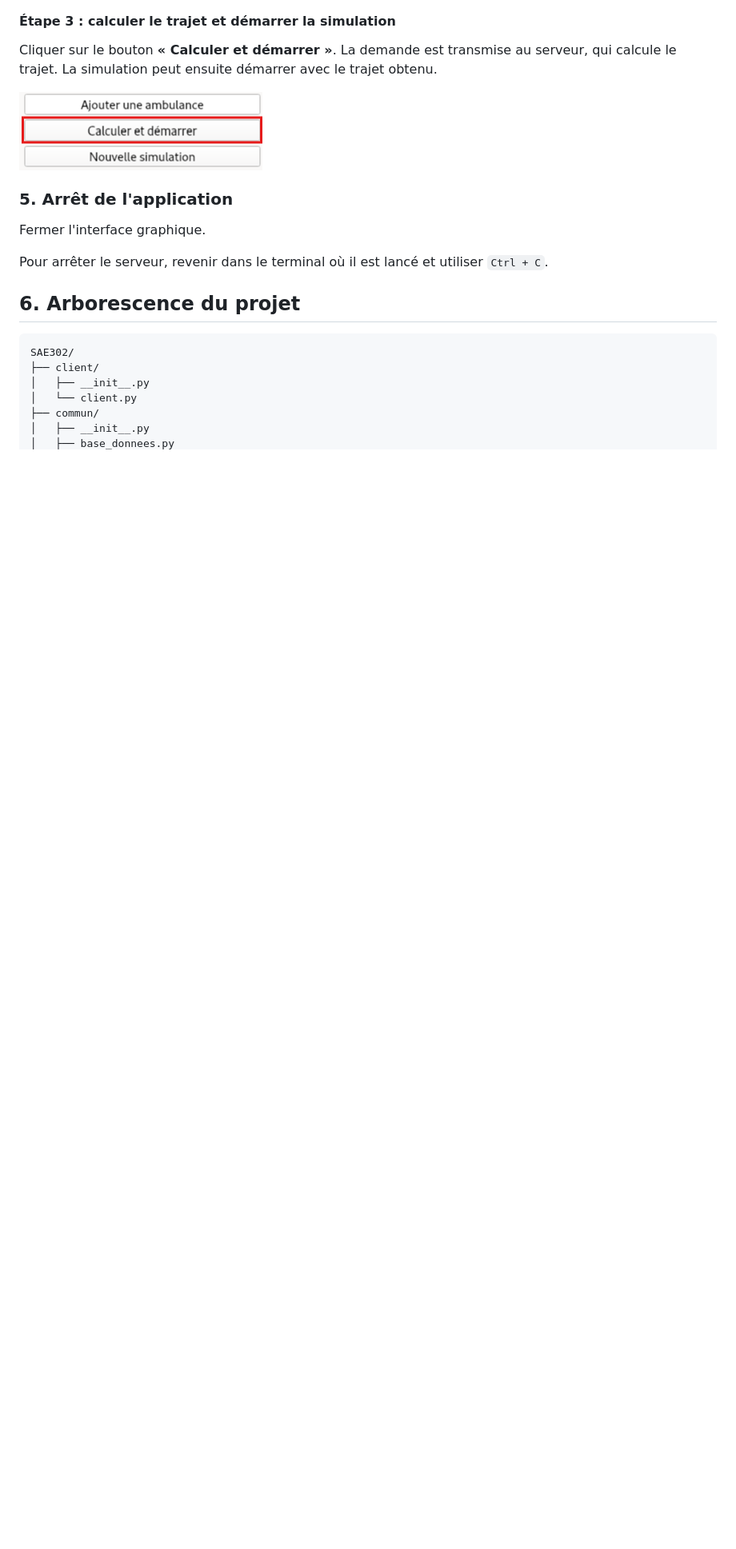
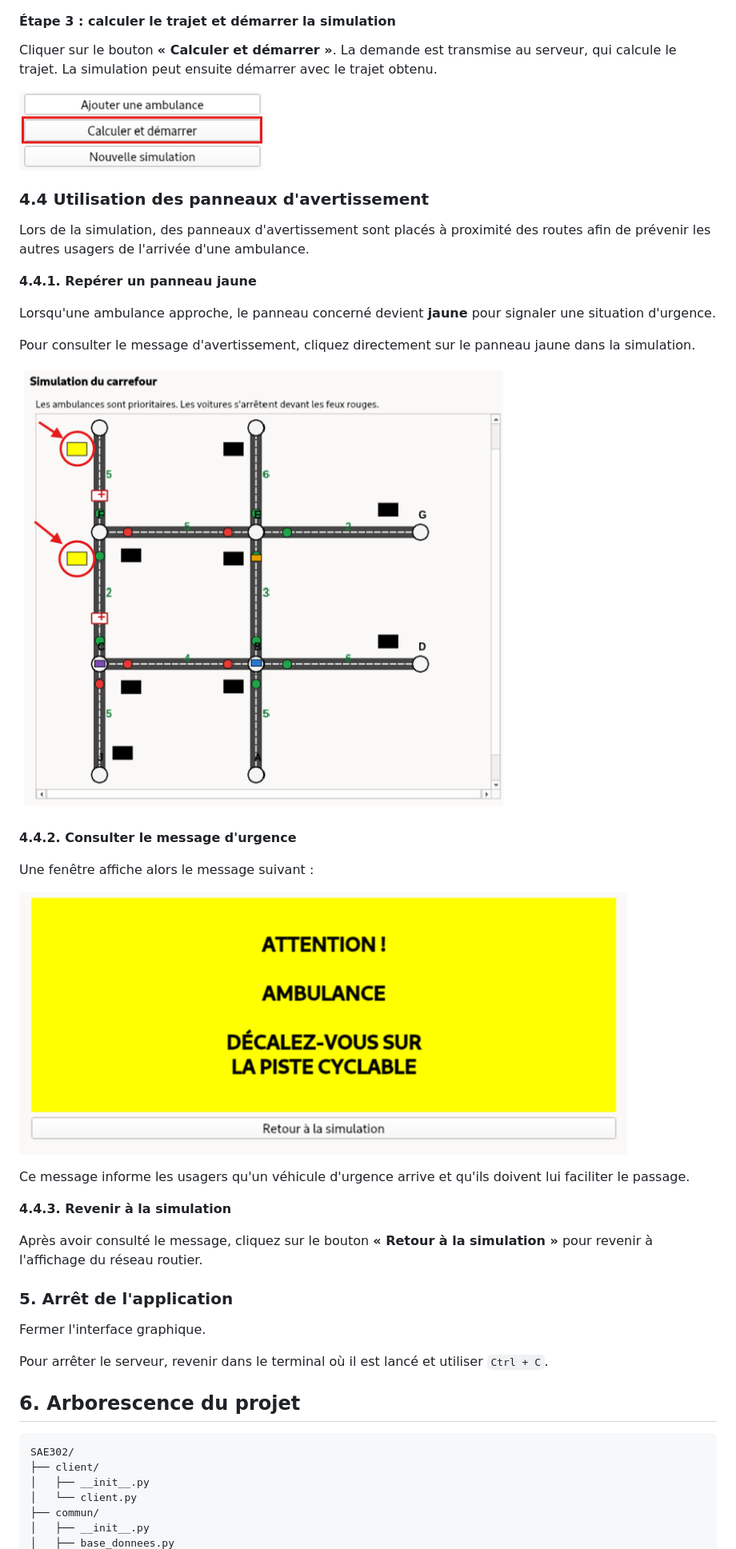
Before and after one commit to Bernadette-23/SAE302, a Markdown page: README.md, the part around one of its changes. Shown at 80% size. GitHub-like rendering; pictures changed too: images_readme/alerte_1.png (added), images_readme/alerte_2.png (added); blank space fills up the shorter version.

Commit message:
maj readme

```diff
--- a/README.md
+++ b/README.md
@@ -171,6 +171,32 @@ Cliquer sur le bouton **« Calculer et démarrer »**. La demande est transmise
 ![etape_3.png](images_readme/etape_3.png)
 
 
+### 4.4 Utilisation des panneaux d'avertissement
+
+Lors de la simulation, des panneaux d'avertissement sont placés à proximité des routes afin de prévenir les autres usagers de l'arrivée d'une ambulance.
+
+**4.4.1. Repérer un panneau jaune**
+
+Lorsqu'une ambulance approche, le panneau concerné devient **jaune** pour signaler une situation d'urgence.
+
+Pour consulter le message d'avertissement, cliquez directement sur le panneau jaune dans la simulation.
+
+![alerte_1.png](images_readme/alerte_1.png)
+
+**4.4.2. Consulter le message d'urgence**
+
+Une fenêtre affiche alors le message suivant :
+
+![alerte_2.png](images_readme/alerte_2.png)
+
+Ce message informe les usagers qu'un véhicule d'urgence arrive et qu'ils doivent lui faciliter le passage.
+
+
+**4.4.3. Revenir à la simulation**
+
+Après avoir consulté le message, cliquez sur le bouton **« Retour à la simulation »** pour revenir à l'affichage du réseau routier.
+
+
 
 
 ### 5. Arrêt de l'application
```
Also changed, not shown: other parts of README.md (+4 -2 lines).
